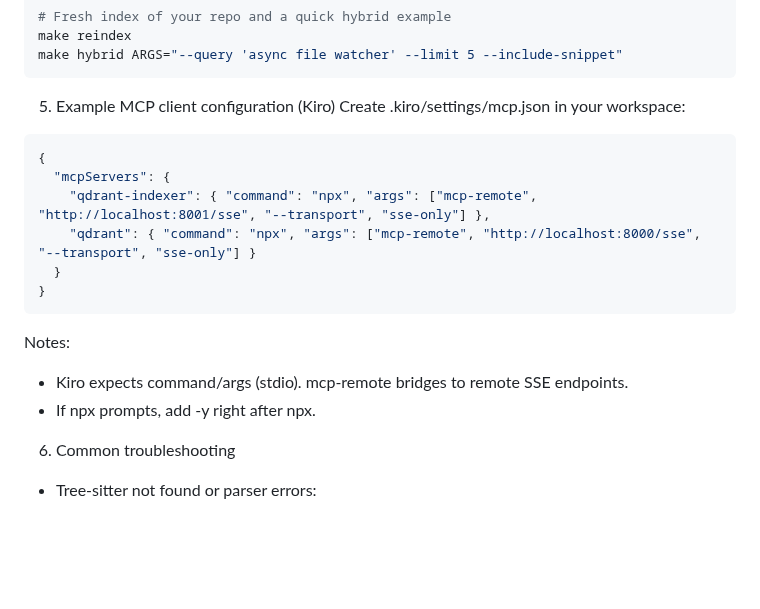
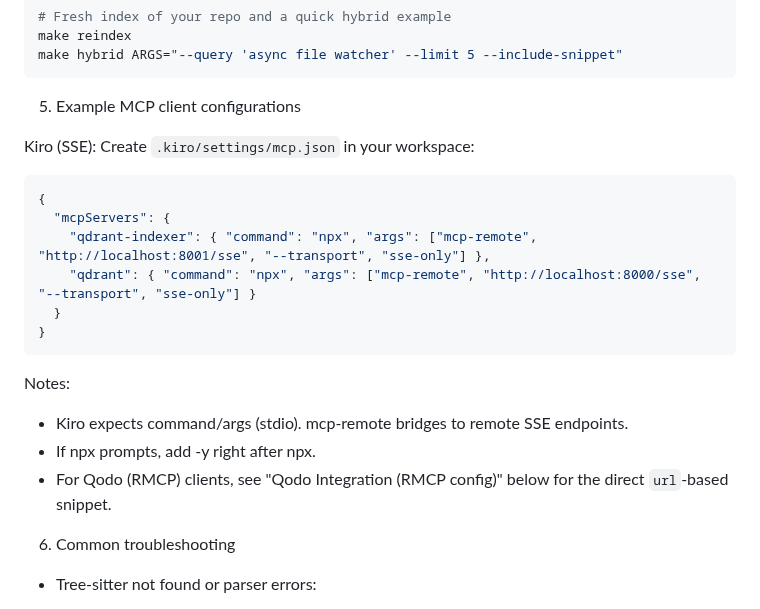
Before and after one commit to uptonking/power-context, a Markdown page: README.md, the part around the change. Rendered like a GitHub page; blank space fills up the shorter version.

`````diff
--- a/README.md
+++ b/README.md
@@ -47,8 +47,10 @@ make reindex
 make hybrid ARGS="--query 'async file watcher' --limit 5 --include-snippet"
 ```
 
-5) Example MCP client configuration (Kiro)
-Create .kiro/settings/mcp.json in your workspace:
+5) Example MCP client configurations
+
+Kiro (SSE):
+Create `.kiro/settings/mcp.json` in your workspace:
 ````json
 {
   "mcpServers": {
@@ -60,6 +62,7 @@ Create .kiro/settings/mcp.json in your workspace:
 Notes:
 - Kiro expects command/args (stdio). mcp-remote bridges to remote SSE endpoints.
 - If npx prompts, add -y right after npx.
+- For Qodo (RMCP) clients, see "Qodo Integration (RMCP config)" below for the direct `url`-based snippet.
 
 6) Common troubleshooting
 - Tree-sitter not found or parser errors:
`````
